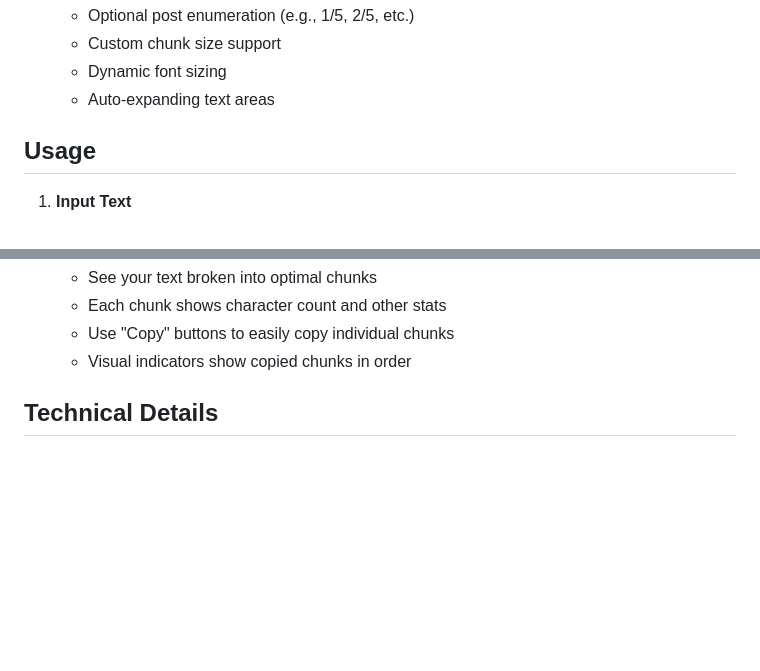
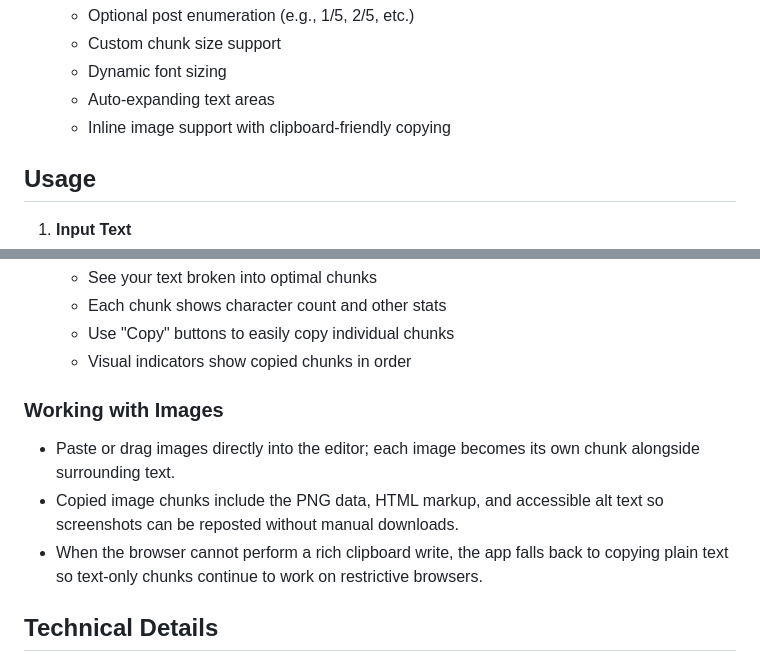
Before and after one commit to MarcoPoloResearchLab/social_threader, a Markdown page: README.md, 2 parts joined by grey strips. Drawn GitHub-style; blank space fills up the shorter version.

Commit message:
Document image paste and copy workflow

```diff
--- a/README.md
+++ b/README.md
@@ -29,6 +29,7 @@ You can find the page ready to for threading texts at https://threader.mprlab.co
   - Custom chunk size support
   - Dynamic font sizing
   - Auto-expanding text areas
+  - Inline image support with clipboard-friendly copying
 
 ## Usage
 
@@ -47,6 +48,12 @@ You can find the page ready to for threading texts at https://threader.mprlab.co
    - Each chunk shows character count and other stats
    - Use "Copy" buttons to easily copy individual chunks
    - Visual indicators show copied chunks in order
+
+### Working with Images
+
+- Paste or drag images directly into the editor; each image becomes its own chunk alongside surrounding text.
+- Copied image chunks include the PNG data, HTML markup, and accessible alt text so screenshots can be reposted without manual downloads.
+- When the browser cannot perform a rich clipboard write, the app falls back to copying plain text so text-only chunks continue to work on restrictive browsers.
 
 ## Technical Details
 
```
